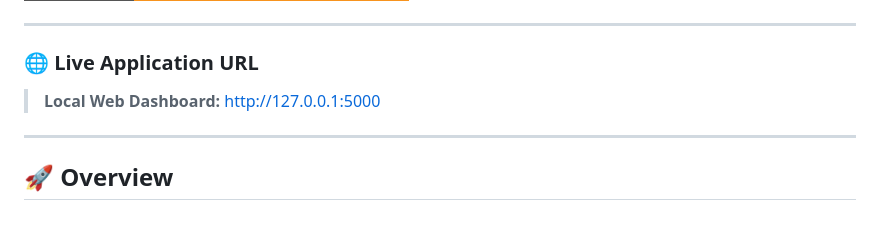
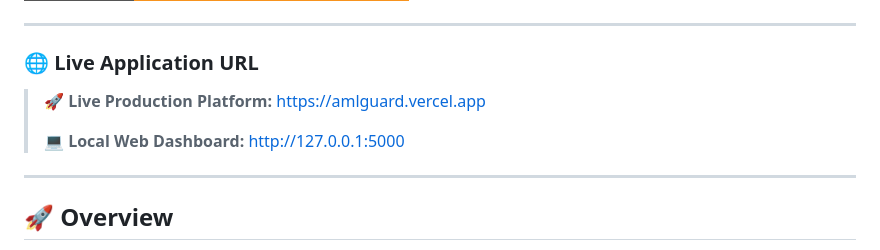
Before and after one commit to alicharolia7869/AMLGuard, a Markdown page: README.md, the part around one of its changes. Drawn GitHub-style; badges without logos; blank space fills up the shorter version.

Commit message:
Update README.md with live Vercel application URL

```diff
--- a/README.md
+++ b/README.md
@@ -9,7 +9,9 @@
 ---
 
 ### 🌐 Live Application URL
-> **Local Web Dashboard:** [http://127.0.0.1:5000](http://127.0.0.1:5000)
+> 🚀 **Live Production Platform:** [https://amlguard.vercel.app](https://amlguard.vercel.app)
+>
+> 💻 **Local Web Dashboard:** [http://127.0.0.1:5000](http://127.0.0.1:5000)
 
 ---
 
```
Also changed, not shown: other parts of README.md (+1 -1 lines).
